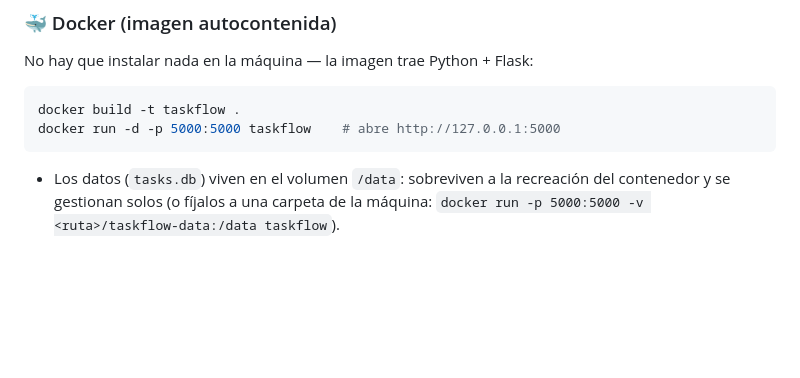
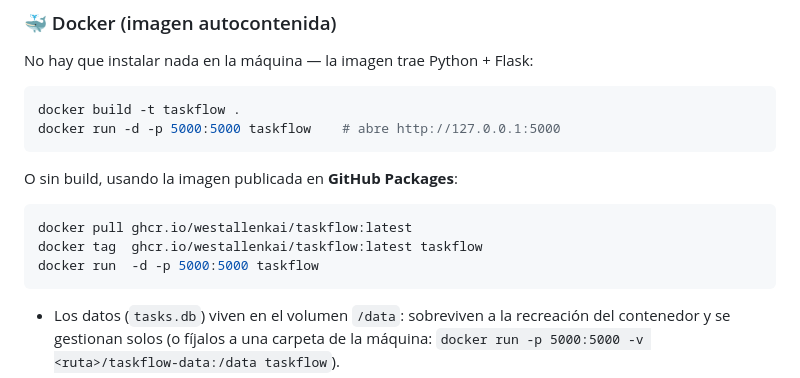
Before and after one commit to Westallenkai/TASKFLOW, a Markdown page: README.md, the part around the change. GitHub-like rendering; blank space fills up the shorter version.

Commit message:
docs: imagen publicada en GHCR (docker pull ghcr.io/westallenkai/taskflow)

````diff
--- a/README.md
+++ b/README.md
@@ -37,6 +37,14 @@ No hay que instalar nada en la máquina — la imagen trae Python + Flask:
 ```bash
 docker build -t taskflow .
 docker run -d -p 5000:5000 taskflow    # abre http://127.0.0.1:5000
+```
+
+O sin build, usando la imagen publicada en **GitHub Packages**:
+
+```bash
+docker pull ghcr.io/westallenkai/taskflow:latest
+docker tag  ghcr.io/westallenkai/taskflow:latest taskflow
+docker run  -d -p 5000:5000 taskflow
 ```
 
 - Los datos (`tasks.db`) viven en el volumen `/data`: sobreviven a la recreación
````
